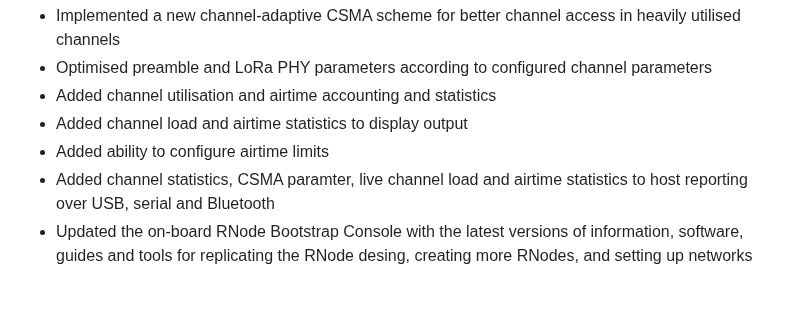
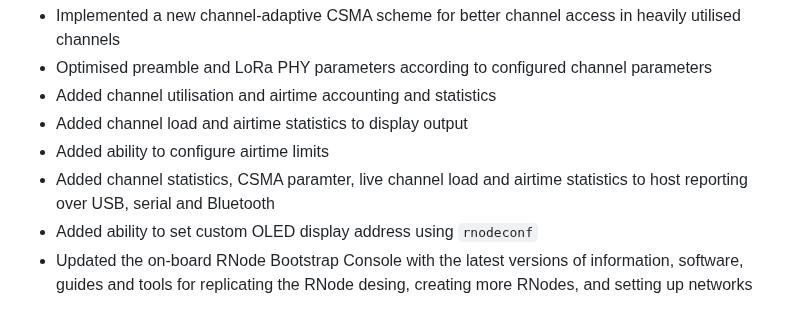
Before and after one commit to markqvist/RNode_Firmware, a Markdown page: README.md, the part around the change. GitHub-like rendering.

```diff
--- a/README.md
+++ b/README.md
@@ -22,6 +22,7 @@ The latest release, installable through `rnodeconf`, is version `1.64`. This rel
 - Added channel load and airtime statistics to display output
 - Added ability to configure airtime limits
 - Added channel statistics, CSMA paramter, live channel load and airtime statistics to host reporting over USB, serial and Bluetooth
+- Added ability to set custom OLED display address using `rnodeconf`
 - Updated the on-board RNode Bootstrap Console with the latest versions of information, software, guides and tools for replicating the RNode desing, creating more RNodes, and setting up networks
 
 You must have at least version `2.1.2` of `rnodeconf` installed to update the RNode Firmware to version `1.64`. Get it by updating the `rns` package to at least version `0.5.9`.
```
